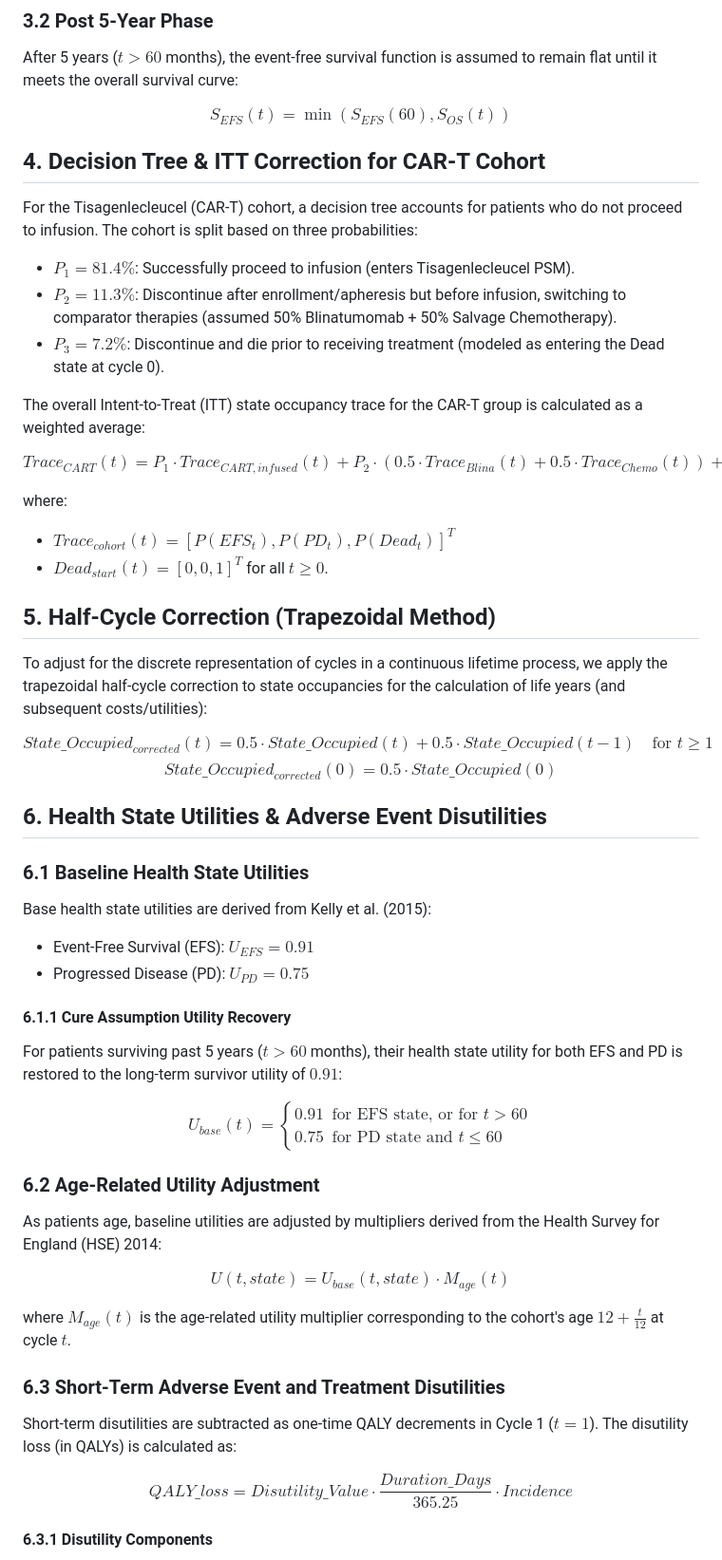
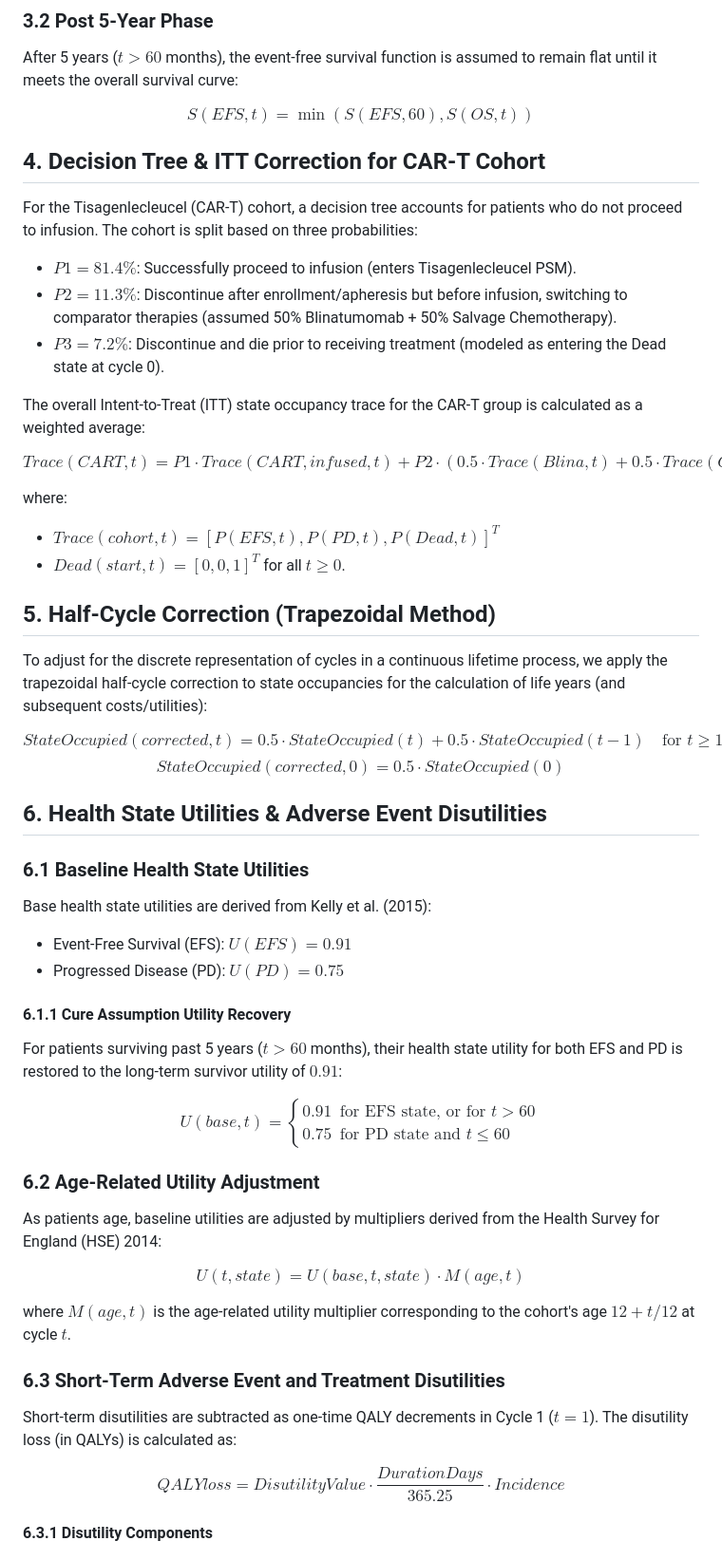
Before and after one commit to Qsev/XGZ-HEOR-Portfolio, a Markdown page: economic_model_formulation.md, the part around one of its changes. Shown at 95% size. Rendered like a GitHub page.

```diff
--- a/economic_model_formulation.md
+++ b/economic_model_formulation.md
@@ -67,53 +67,53 @@ $$S_{EFS}(t) = \left( S_{OS}(t) \right)^{1/0.83}$$
 ### 3.2 Post 5-Year Phase
 After 5 years ($t > 60$ months), the event-free survival function is assumed to remain flat until it meets the overall survival curve:
 
-$$S_{EFS}(t) = \min\left( S_{EFS}(60), S_{OS}(t) \right)$$
+$$S(EFS, t) = \min\left( S(EFS, 60), S(OS, t) \right)$$
 
 ## 4. Decision Tree & ITT Correction for CAR-T Cohort
 
 For the Tisagenlecleucel (CAR-T) cohort, a decision tree accounts for patients who do not proceed to infusion. The cohort is split based on three probabilities:
-- **$P_1 = 81.4\%$**: Successfully proceed to infusion (enters Tisagenlecleucel PSM).
-- **$P_2 = 11.3\%$**: Discontinue after enrollment/apheresis but before infusion, switching to comparator therapies (assumed 50% Blinatumomab + 50% Salvage Chemotherapy).
-- **$P_3 = 7.2\%$**: Discontinue and die prior to receiving treatment (modeled as entering the Dead state at cycle 0).
+- **$P1 = 81.4\%$**: Successfully proceed to infusion (enters Tisagenlecleucel PSM).
+- **$P2 = 11.3\%$**: Discontinue after enrollment/apheresis but before infusion, switching to comparator therapies (assumed 50% Blinatumomab + 50% Salvage Chemotherapy).
+- **$P3 = 7.2\%$**: Discontinue and die prior to receiving treatment (modeled as entering the Dead state at cycle 0).
 
 The overall Intent-to-Treat (ITT) state occupancy trace for the CAR-T group is calculated as a weighted average:
 
-$$Trace_{CART}(t) = P_1 \cdot Trace_{CART, infused}(t) + P_2 \cdot \left( 0.5 \cdot Trace_{Blina}(t) + 0.5 \cdot Trace_{Chemo}(t) \right) + P_3 \cdot Dead_{start}(t)$$
+$$Trace(CART, t) = P1 \cdot Trace(CART, infused, t) + P2 \cdot (0.5 \cdot Trace(Blina, t) + 0.5 \cdot Trace(Chemo, t)) + P3 \cdot Dead(start, t)$$
 
 where:
-- $Trace_{cohort}(t) = [P(EFS_t), P(PD_t), P(Dead_t)]^T$
-- $Dead_{start}(t) = [0, 0, 1]^T$ for all $t \ge 0$.
+- $Trace(cohort, t) = [P(EFS, t), P(PD, t), P(Dead, t)]^T$
+- $Dead(start, t) = [0, 0, 1]^T$ for all $t \ge 0$.
 
 ## 5. Half-Cycle Correction (Trapezoidal Method)
 
 To adjust for the discrete representation of cycles in a continuous lifetime process, we apply the trapezoidal half-cycle correction to state occupancies for the calculation of life years (and subsequent costs/utilities):
 
-$$State\_Occupied_{corrected}(t) = 0.5 \cdot State\_Occupied(t) + 0.5 \cdot State\_Occupied(t-1) \quad \text{for } t \ge 1$$
-$$State\_Occupied_{corrected}(0) = 0.5 \cdot State\_Occupied(0)$$
+$$StateOccupied(corrected, t) = 0.5 \cdot StateOccupied(t) + 0.5 \cdot StateOccupied(t-1) \quad \text{for } t \ge 1$$
+$$StateOccupied(corrected, 0) = 0.5 \cdot StateOccupied(0)$$
 
 ## 6. Health State Utilities & Adverse Event Disutilities
 
 ### 6.1 Baseline Health State Utilities
 Base health state utilities are derived from Kelly et al. (2015):
-- Event-Free Survival (EFS): $U_{EFS} = 0.91$
-- Progressed Disease (PD): $U_{PD} = 0.75$
+- Event-Free Survival (EFS): $U(EFS) = 0.91$
+- Progressed Disease (PD): $U(PD) = 0.75$
 
 #### 6.1.1 Cure Assumption Utility Recovery
 For patients surviving past 5 years ($t > 60$ months), their health state utility for both EFS and PD is restored to the long-term survivor utility of $0.91$:
 
-$$U_{base}(t) = \begin{cases} 0.91 & \text{for EFS state, or for } t > 60 \\ 0.75 & \text{for PD state and } t \le 60 \end{cases}$$
+$$U(base, t) = \begin{cases} 0.91 & \text{for EFS state, or for } t > 60 \\ 0.75 & \text{for PD state and } t \le 60 \end{cases}$$
 
 ### 6.2 Age-Related Utility Adjustment
 As patients age, baseline utilities are adjusted by multipliers derived from the Health Survey for England (HSE) 2014:
 
-$$U(t, state) = U_{base}(t, state) \cdot M_{age}(t)$$
+$$U(t, state) = U(base, t, state) \cdot M(age, t)$$
 
-where $M_{age}(t)$ is the age-related utility multiplier corresponding to the cohort's age $12 + \frac{t}{12}$ at cycle $t$.
+where $M(age, t)$ is the age-related utility multiplier corresponding to the cohort's age $12 + t/12$ at cycle $t$.
 
 ### 6.3 Short-Term Adverse Event and Treatment Disutilities
 Short-term disutilities are subtracted as one-time QALY decrements in Cycle 1 ($t = 1$). The disutility loss (in QALYs) is calculated as:
 
-$$QALY\_loss = Disutility\_Value \cdot \frac{Duration\_Days}{365.25} \cdot Incidence$$
+$$QALYloss = DisutilityValue \cdot \frac{DurationDays}{365.25} \cdot Incidence$$
 
 #### 6.3.1 Disutility Components
 1. **Base Treatment Disutility**: Disutility of $-0.42$ (hospitalization).
```
Also changed, not shown: other parts of economic_model_formulation.md (+41 -41 lines).
